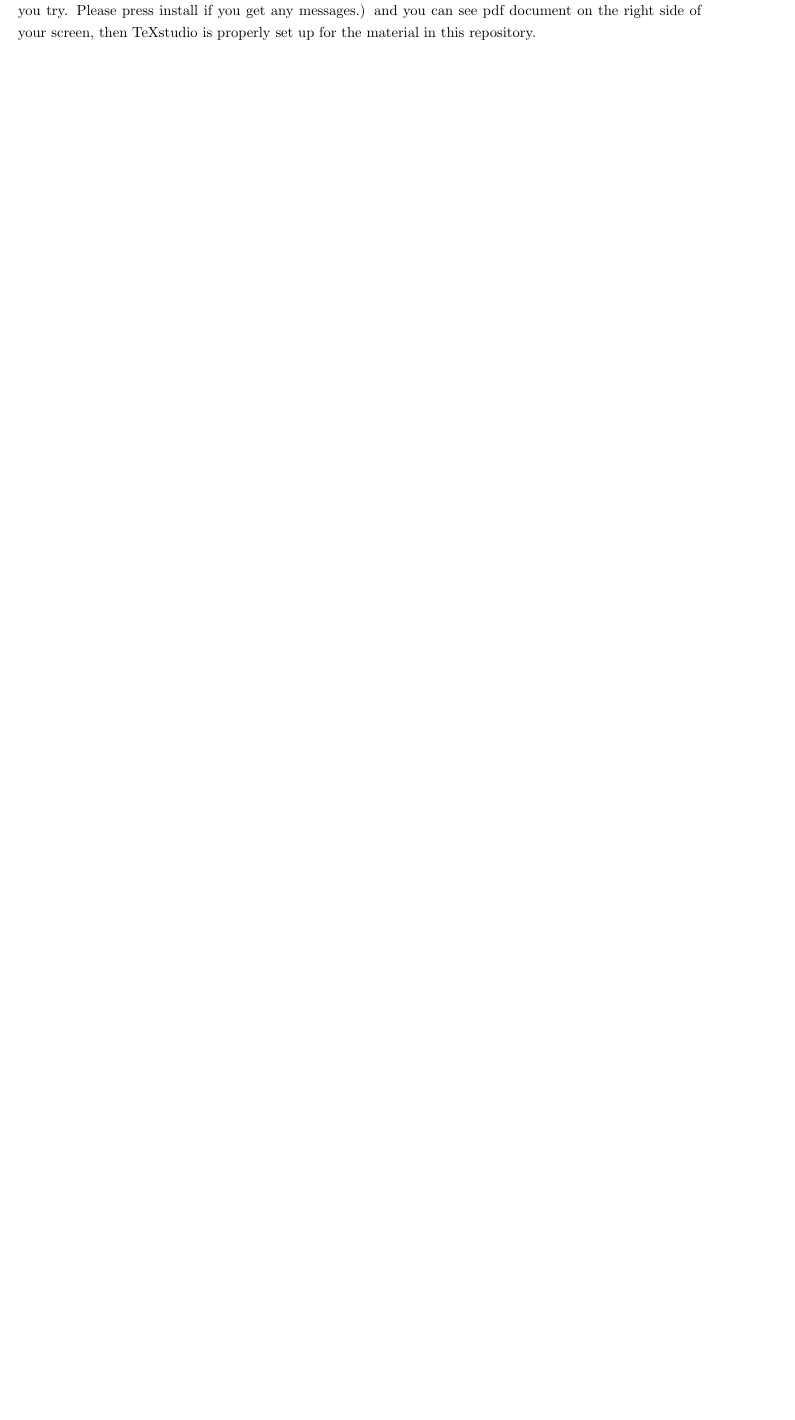
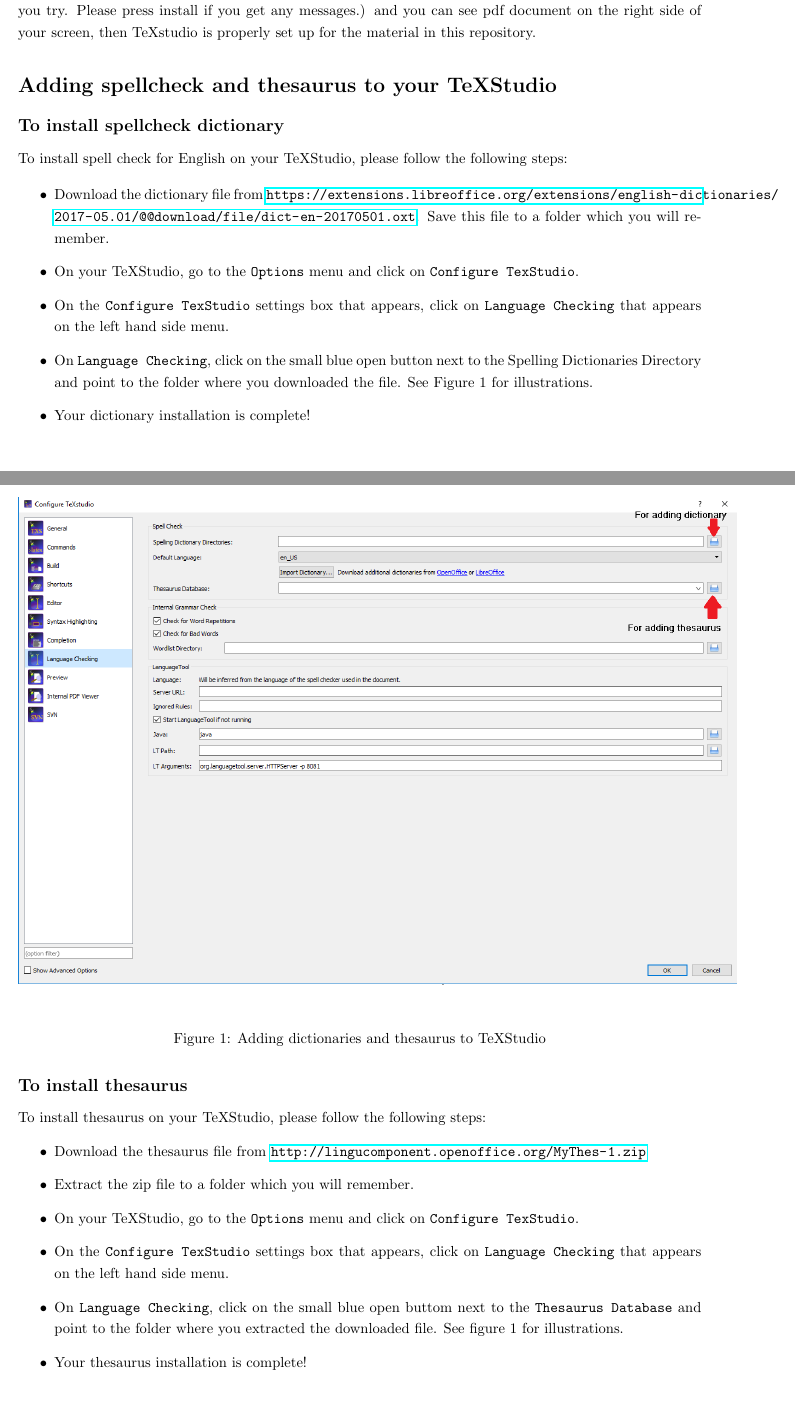
Before and after one commit to worldbank/DIME-LaTeX-Templates, a LaTeX document (Set up LaTeX on your computer/How to set up TeXstudio.tex): part of page 2 of 2 before the commit and two parts of pages 2 and 3 of 3 after it, the two joined at a grey line, cut so that both start at the same text, the shorter picture padded with empty space. Compiled offline with pdfLaTeX.

Commit message:
Updated with dictionary/thesaurus

```diff
--- a/Set up LaTeX on your computer/How to set up TeXstudio.tex
+++ b/Set up LaTeX on your computer/How to set up TeXstudio.tex
@@ -2,6 +2,8 @@
 \usepackage{hyperref}
 \usepackage[margin=1in]{geometry}
 \usepackage{setspace}
+\usepackage{float}
+\usepackage{graphicx}
 \onehalfspacing
 %opening
 \title{Setting up {\LaTeX} on your computer}
@@ -59,4 +61,34 @@
 \textbf{To test it, open the file in TeXstudio and click Build and View in the Tools menu at the top. } \\
 
 If you do not get any error messages (however, you might be asked to install multiple packages the first time you try. Please press install if you get any messages.) and you can see pdf document on the right side of your screen,  then TeXstudio is properly set up for the material in this repository.
+
+\section*{Adding spellcheck and thesaurus to your TeXStudio}
+
+\subsection*{To install spellcheck dictionary}
+To install spell check for English on your TeXStudio, please follow the following steps:
+
+\begin{itemize}
+	\item Download the dictionary file from \url{https://extensions.libreoffice.org/extensions/english-dictionaries/2017-05.01/@@download/file/dict-en-20170501.oxt}. Save this file to a folder which you will remember.
+	\item On your TeXStudio, go to the \texttt{Options} menu and click on \texttt{Configure TexStudio}.
+	\item On the \texttt{Configure TexStudio} settings box that appears, click on \texttt{Language Checking} that appears on the left hand side menu.
+	\item On \texttt{Language Checking}, click on the small blue open button next to the Spelling Dictionaries Directory and point to the folder where you downloaded the file. See Figure 1 for illustrations.
+	\item Your dictionary installation is complete!
+\end{itemize}
+
+\begin{figure}[H]
+	\centering
+	\includegraphics[scale = 0.5]{img/languagetool}
+	\caption{Adding dictionaries and thesaurus to TeXStudio}
+\end{figure}
+
+\subsection*{To install thesaurus}
+ To install thesaurus on your TeXStudio, please follow the following steps:
+ \begin{itemize}
+ 	\item Download the thesaurus file from \url{http://lingucomponent.openoffice.org/MyThes-1.zip}
+ 	\item Extract the zip file to a folder which you will remember.
+ 	\item On your TeXStudio, go to the \texttt{Options} menu and click on \texttt{Configure TexStudio}.
+ 	\item On the \texttt{Configure TexStudio} settings box that appears, click on \texttt{Language Checking} that appears on the left hand side menu.
+ 	\item On \texttt{Language Checking}, click on the small blue open buttom  next to the \texttt{Thesaurus Database} and point to the folder where you extracted the downloaded file. See figure 1 for illustrations.
+ 	\item Your thesaurus installation is complete!
+ \end{itemize}
 \end{document}
```
Also changed, not shown: Set up LaTeX on your computer/How to set up TeXstudio.pdf, Set up LaTeX on your computer/img/languagetool.png (added).
